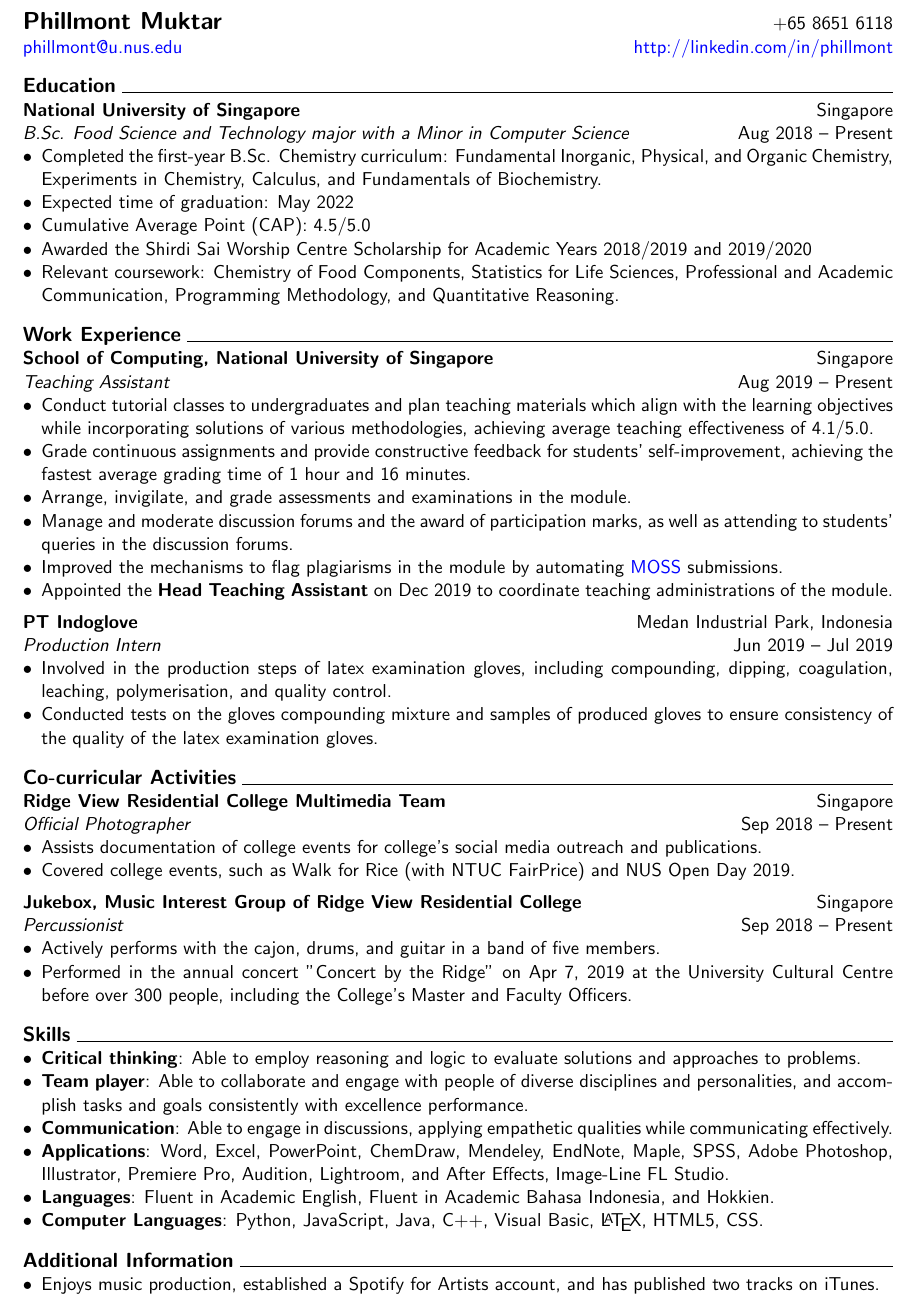
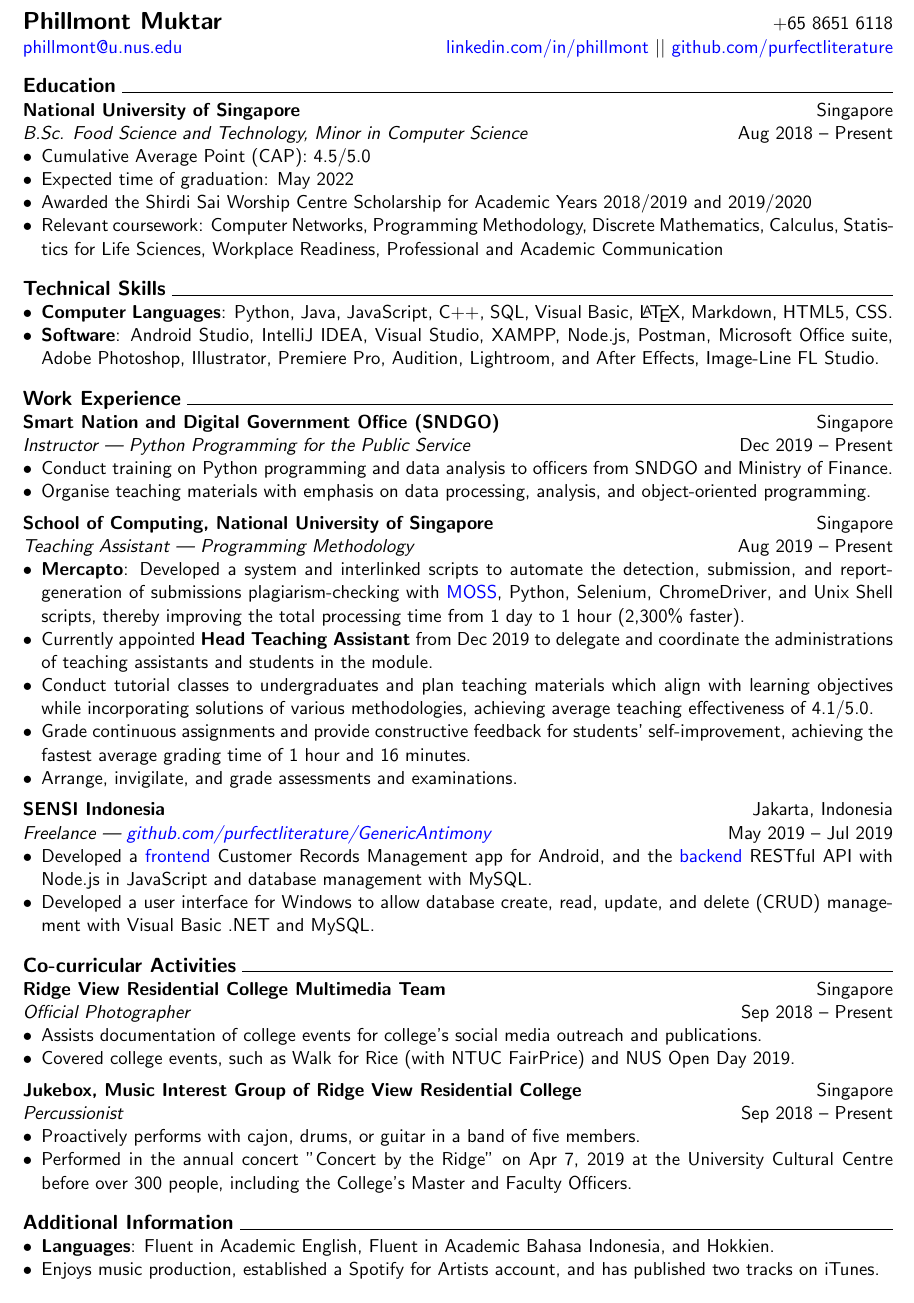
Before and after one commit to purfectliterature/resume, a LaTeX CV (Resume (Phillmont Muktar).tex): part of the page, cut so that both start at the same text. Compiled offline with pdfLaTeX.

Commit message:
New CS version resume

```diff
--- a/Resume (Phillmont Muktar).tex
+++ b/Resume (Phillmont Muktar).tex
@@ -19,7 +21,7 @@ bottom=0.6in]{geometry}
 	\begin{tabular*}{\textwidth}{@{}l@{\extracolsep{\fill}}r@{}}
 		\textbf{\Large Phillmont Muktar} & +65 8651 6118\\
 		 \href{mailto:phillmont@u.nus.edu}{phillmont@u.nus.edu}
-		 & \href{http://linkedin.com/in/phillmont}{http://linkedin.com/in/phillmont}
+		 & \href{http://linkedin.com/in/phillmont}{linkedin.com/in/phillmont} \textbar\textbar \space \href{http://github.com/purfectliterature}{github.com/purfectliterature}
 	\end{tabular*}
 
 	\interspace
@@ -27,36 +29,52 @@ bottom=0.6in]{geometry}
 	%\noindent\rule{\textwidth}{1pt}
 	\textbf{\large Education} \hrulefill \\
 	\textbf{National University of Singapore} \hfill Singapore\\
-	\textit{B.Sc. Food Science and Technology major with a Minor in Computer Science} \hfill Aug 2018 -- Present
+	\textit{B.Sc. Food Science and Technology, Minor in Computer Science} \hfill Aug 2018 -- Present
 	\begin{itemize}[leftmargin=*, noitemsep, topsep=0pt]
-		\item Completed the first-year B.Sc. Chemistry curriculum: Fundamental Inorganic, Physical, and Organic Chemistry, Experiments in Chemistry, Calculus, and Fundamentals of Biochemistry.
+		\item Cumulative Average Point (CAP): 4.5/5.0
 		\item Expected time of graduation: May 2022
-		\item Cumulative Average Point (CAP): 4.5/5.0
 		\item Awarded the Shirdi Sai Worship Centre Scholarship for Academic Years 2018/2019 and 2019/2020
-		\item Relevant coursework: Chemistry of Food Components, Statistics for Life Sciences, Professional and Academic Communication, Programming Methodology, and Quantitative Reasoning.
+		\item Relevant coursework: Computer Networks, Programming Methodology, Discrete Mathematics, Calculus, Statistics for Life Sciences, Workplace Readiness, Professional and Academic Communication
+	\end{itemize}
+
+	\interspace
+
+	\textbf{\large Technical Skills} \hrulefill
+	\begin{itemize}[leftmargin=*, noitemsep, topsep=0pt]
+		\item \textbf{Computer Languages}: Python, Java, JavaScript, C++, SQL, Visual Basic, \LaTeX, Markdown, HTML5, CSS.
+		\item \textbf{Software}: Android Studio, IntelliJ IDEA, Visual Studio, XAMPP, Node.js, Postman, Microsoft Office suite, Adobe Photoshop, Illustrator, Premiere Pro, Audition, Lightroom, and After Effects, Image-Line FL Studio.
+
 	\end{itemize}
 
 	\interspace
 
 	\textbf{\large Work Experience} \hrulefill \\
-	\textbf{School of Computing, National University of Singapore} \hfill Singapore\\
-	\textit{Teaching Assistant} \hfill Aug 2019 -- Present
+	\textbf{Smart Nation and Digital Government Office (SNDGO)} \hfill Singapore\\
+	\textit{Instructor --- Python Programming for the Public Service} \hfill Dec 2019 -- Present
 	\begin{itemize}[leftmargin=*, noitemsep, topsep=0pt]
-		\item Conduct tutorial classes to undergraduates and plan teaching materials which align with the learning objectives while incorporating solutions of various methodologies, achieving average teaching effectiveness of 4.1/5.0.
-		\item Grade continuous assignments and provide constructive feedback for students’ self-improvement, achieving the fastest average grading time of 1 hour and 16 minutes.
-		\item Arrange, invigilate, and grade assessments and examinations in the module.
-		\item Manage and moderate discussion forums and the award of participation marks, as well as attending to students’ queries in the discussion forums.
-		\item Improved the mechanisms to flag plagiarisms in the module by automating \href{http://theory.stanford.edu/~aiken/moss/}{MOSS} submissions.
-		\item Appointed the \textbf{Head Teaching Assistant} on Dec 2019 to coordinate teaching administrations of the module.
+		\item Conduct training on Python programming and data analysis to officers from SNDGO and Ministry of Finance.
+		\item Organise teaching materials with emphasis on data processing, analysis, and object-oriented programming.
 	\end{itemize}
 
 	\intraspace
 
-	\textbf{PT Indoglove} \hfill Medan Industrial Park, Indonesia\\
-	\textit{Production Intern} \hfill Jun 2019 -- Jul 2019
+	\textbf{School of Computing, National University of Singapore} \hfill Singapore\\
+	\textit{Teaching Assistant --- Programming Methodology} \hfill Aug 2019 -- Present
 	\begin{itemize}[leftmargin=*, noitemsep, topsep=0pt]
-		\item Involved in the production steps of latex examination gloves, including compounding, dipping, coagulation, leaching, polymerisation, and quality control.
-		\item Conducted tests on the gloves compounding mixture and samples of produced gloves to ensure consistency of the quality of the latex examination gloves.
+		\item \textbf{Mercapto}: Developed a system and interlinked scripts to automate the detection, submission, and report-generation of submissions plagiarism-checking with \href{http://theory.stanford.edu/~aiken/moss/}{MOSS}, Python, Selenium, ChromeDriver, and Unix Shell scripts, thereby improving the total processing time from 1 day to 1 hour (2,300\% faster).
+		\item Currently appointed \textbf{Head Teaching Assistant} from Dec 2019 to delegate and coordinate the administrations of teaching assistants and students in the module.
+		\item Conduct tutorial classes to undergraduates and plan teaching materials which align with learning objectives while incorporating solutions of various methodologies, achieving average teaching effectiveness of 4.1/5.0.
+		\item Grade continuous assignments and provide constructive feedback for students’ self-improvement, achieving the fastest average grading time of 1 hour and 16 minutes.
+		\item Arrange, invigilate, and grade assessments and examinations.
+	\end{itemize}
+
+	\intraspace
+
+	\textbf{SENSI Indonesia} \hfill Jakarta, Indonesia\\
+	\textit{Freelance --- \href{https://github.com/purfectliterature/GenericAntimony}{github.com/purfectliterature/GenericAntimony}} \hfill May 2019 -- Jul 2019
+	\begin{itemize}[leftmargin=*, noitemsep, topsep=0pt]
+		\item Developed a \href{https://github.com/purfectliterature/GenericAntimony}{frontend} Customer Records Management app for Android, and the \href{https://github.com/purfectliterature/GenericAntimonyBackend}{backend} RESTful API with Node.js in JavaScript and database management with MySQL.
+		\item Developed a user interface for Windows to allow database create, read, update, and delete (CRUD) management with Visual Basic .NET and MySQL.
 	\end{itemize}
 
 	\interspace
@@ -73,26 +91,15 @@ bottom=0.6in]{geometry}
 	\textbf{Jukebox, Music Interest Group of Ridge View Residential College} \hfill Singapore\\
 	\textit{Percussionist} \hfill Sep 2018 -- Present
 	\begin{itemize}[leftmargin=*, noitemsep, topsep=0pt]
-		\item Actively performs with the cajon, drums, and guitar in a band of five members.
+		\item Proactively performs with cajon, drums, or guitar in a band of five members.
 		\item Performed in the annual concert "Concert by the Ridge" on Apr 7, 2019 at the University Cultural Centre before over 300 people, including the College’s Master and Faculty Officers.
-	\end{itemize}
-
-	\interspace
-
-	\textbf{\large Skills} \hrulefill
-	\begin{itemize}[leftmargin=*, noitemsep, topsep=0pt]
-		\item \textbf{Critical thinking}: Able to employ reasoning and logic to evaluate solutions and approaches to problems.
-		\item \textbf{Team player}: Able to collaborate and engage with people of diverse disciplines and personalities, and accomplish tasks and goals consistently with excellence performance.
-		\item \textbf{Communication}: Able to engage in discussions, applying empathetic qualities while communicating effectively.
-		\item \textbf{Applications}: Word, Excel, PowerPoint, ChemDraw, Mendeley, EndNote, Maple, SPSS, Adobe Photoshop, Illustrator, Premiere Pro, Audition, Lightroom, and After Effects, Image-Line FL Studio.
-		\item \textbf{Languages}: Fluent in Academic English, Fluent in Academic Bahasa Indonesia, and Hokkien.
-		\item \textbf{Computer Languages}: Python, JavaScript, Java, C++, Visual Basic, \LaTeX, HTML5, CSS.
 	\end{itemize}
 
 	\interspace
 
 	\textbf{\large Additional Information} \hrulefill
 	\begin{itemize}[leftmargin=*, noitemsep, topsep=0pt]
+		\item \textbf{Languages}: Fluent in Academic English, Fluent in Academic Bahasa Indonesia, and Hokkien.
 		\item Enjoys music production, established a Spotify for Artists account, and has published two tracks on iTunes.
 	\end{itemize}
 \end{document}
```
Also changed, not shown: README.md, Resume (Phillmont Muktar).pdf, Resume (Phillmont Muktar).tex (2 more changed lines).
